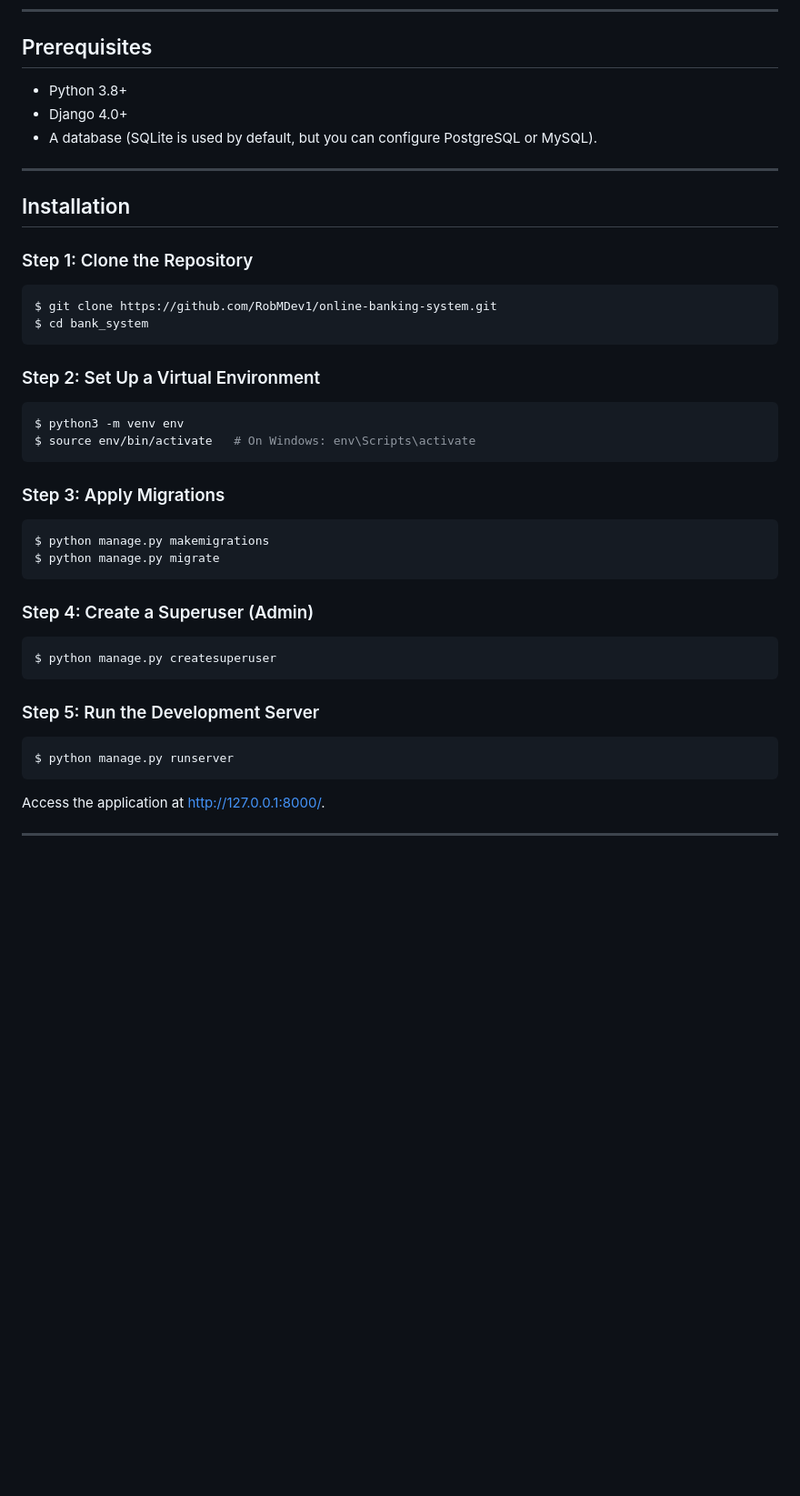
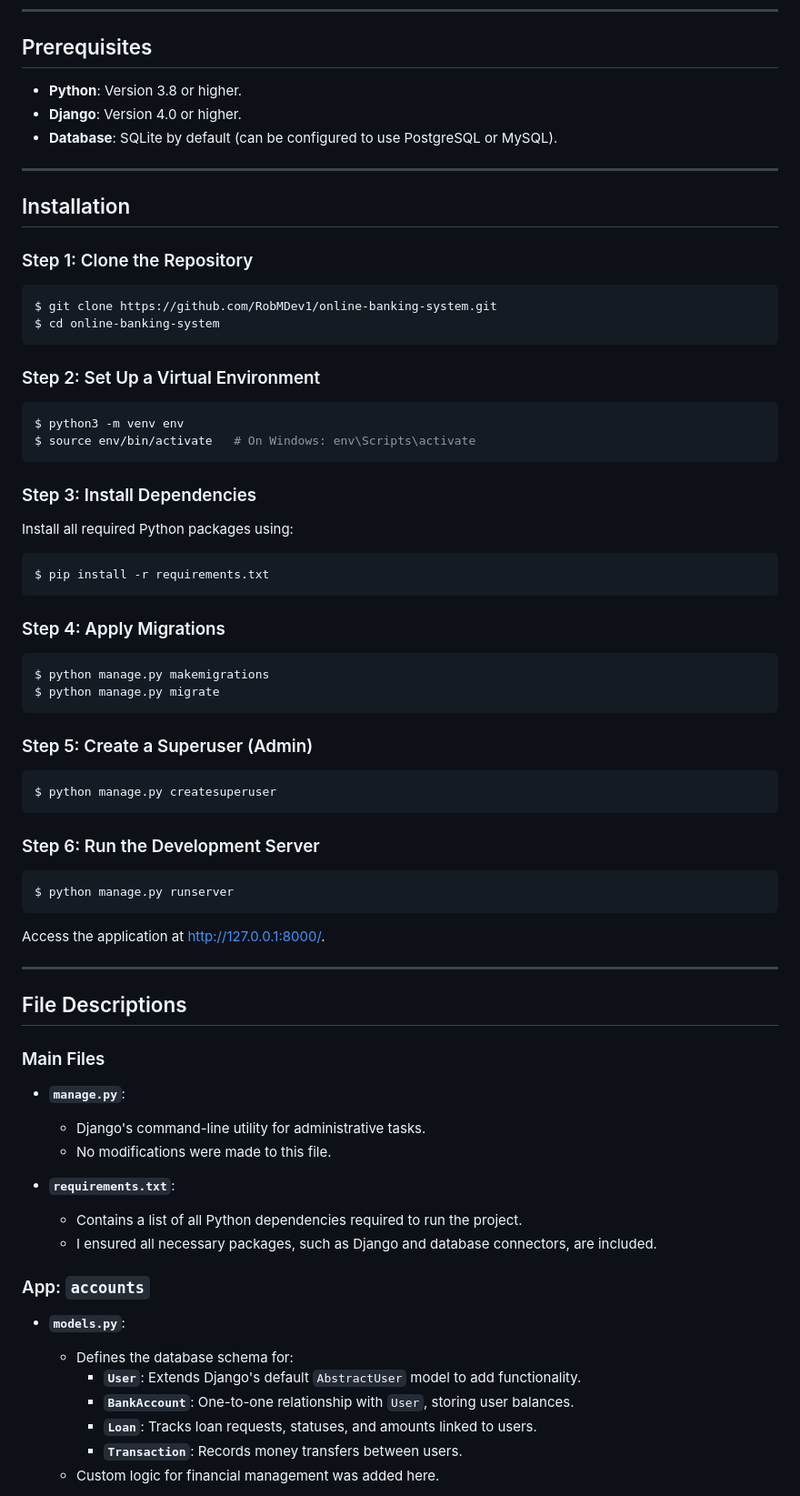
Before and after one commit to RobMDev1/online-banking-system, a Markdown page: bank_system/README.md, the part around one of its changes. Shown at 91% size. Rendered like a GitHub page; blank space fills up the shorter version.

````diff
--- a/bank_system/README.md
+++ b/bank_system/README.md
@@ -39,9 +56,9 @@ each user has their unique balance, id, mail etc.
 
 ## Prerequisites
 
-- Python 3.8+
-- Django 4.0+
-- A database (SQLite is used by default, but you can configure PostgreSQL or MySQL).
+- **Python**: Version 3.8 or higher.
+- **Django**: Version 4.0 or higher.
+- **Database**: SQLite by default (can be configured to use PostgreSQL or MySQL).
 
 ---
 
@@ -50,7 +67,7 @@ each user has their unique balance, id, mail etc.
 ### Step 1: Clone the Repository
 ```bash
 $ git clone https://github.com/RobMDev1/online-banking-system.git
-$ cd bank_system
+$ cd online-banking-system
 ```
 
 ### Step 2: Set Up a Virtual Environment
@@ -59,18 +76,24 @@ $ python3 -m venv env
 $ source env/bin/activate   # On Windows: env\Scripts\activate
 ```
 
-### Step 3: Apply Migrations
+### Step 3: Install Dependencies
+Install all required Python packages using:
+```bash
+$ pip install -r requirements.txt
+```
+
+### Step 4: Apply Migrations
 ```bash
 $ python manage.py makemigrations
 $ python manage.py migrate
 ```
 
-### Step 4: Create a Superuser (Admin)
+### Step 5: Create a Superuser (Admin)
 ```bash
 $ python manage.py createsuperuser
 ```
 
-### Step 5: Run the Development Server
+### Step 6: Run the Development Server
 ```bash
 $ python manage.py runserver
 ```
@@ -79,3 +102,24 @@ Access the application at [http://127.0.0.1:8000/](http://127.0.0.1:8000/).
 
 ---
 
+## File Descriptions
+
+### Main Files
+- **`manage.py`**:
+  - Django's command-line utility for administrative tasks.
+  - No modifications were made to this file.
+
+- **`requirements.txt`**:
+  - Contains a list of all Python dependencies required to run the project.
+  - I ensured all necessary packages, such as Django and database connectors, are included.
+
+### App: `accounts`
+
+- **`models.py`**:
+  - Defines the database schema for:
+    - **`User`**: Extends Django's default `AbstractUser` model to add functionality.
+    - **`BankAccount`**: One-to-one relationship with `User`, storing user balances.
+    - **`Loan`**: Tracks loan requests, statuses, and amounts linked to users.
+    - **`Transaction`**: Records money transfers between users.
+  - Custom logic for financial management was added here.
+
````
Also changed, not shown: other parts of bank_system/README.md (+76 -66 lines).
